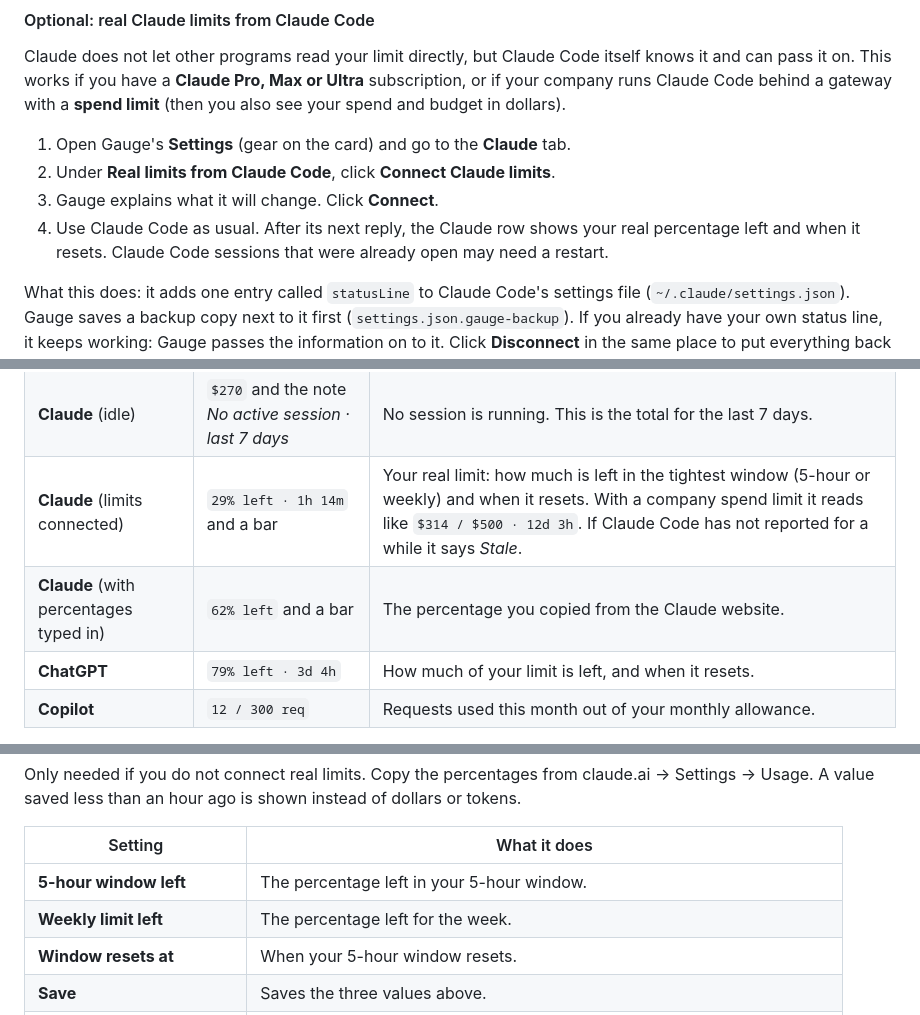
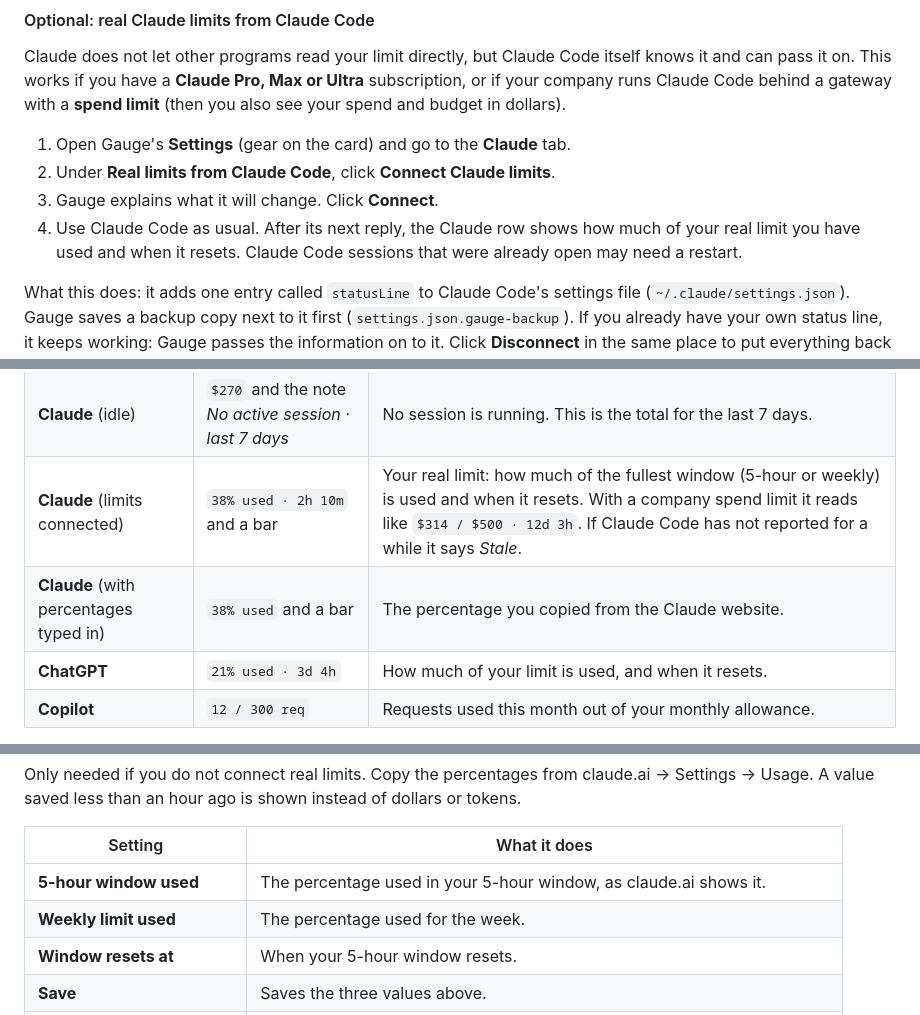
Before and after one commit to tedes-digital/Gauge, a Markdown page: README.md, 3 parts joined by grey strips. Drawn GitHub-style.

```diff
--- a/README.md
+++ b/README.md
@@ -174,7 +174,7 @@ Claude does not let other programs read your limit directly, but Claude Code its
 1. Open Gauge's **Settings** (gear on the card) and go to the **Claude** tab.
 2. Under **Real limits from Claude Code**, click **Connect Claude limits**.
 3. Gauge explains what it will change. Click **Connect**.
-4. Use Claude Code as usual. After its next reply, the Claude row shows your real percentage left and when it resets. Claude Code sessions that were already open may need a restart.
+4. Use Claude Code as usual. After its next reply, the Claude row shows how much of your real limit you have used and when it resets. Claude Code sessions that were already open may need a restart.
 
 What this does: it adds one entry called `statusLine` to Claude Code's settings file (`~/.claude/settings.json`). Gauge saves a backup copy next to it first (`settings.json.gauge-backup`). If you already have your own status line, it keeps working: Gauge passes the information on to it. Click **Disconnect** in the same place to put everything back exactly as it was.
 
@@ -250,9 +250,9 @@ What the text means for each tool:
 |------|------|---------|
 | **Claude** | `$10.8` and the note *This 5-hour session · 1h 18m left* | What this 5-hour session cost at normal public prices, and how long until the session ends. In tokens mode, it shows a token count instead of dollars. |
 | **Claude** (idle) | `$270` and the note *No active session · last 7 days* | No session is running. This is the total for the last 7 days. |
-| **Claude** (limits connected) | `29% left · 1h 14m` and a bar | Your real limit: how much is left in the tightest window (5-hour or weekly) and when it resets. With a company spend limit it reads like `$314 / $500 · 12d 3h`. If Claude Code has not reported for a while it says *Stale*. |
-| **Claude** (with percentages typed in) | `62% left` and a bar | The percentage you copied from the Claude website. |
-| **ChatGPT** | `79% left · 3d 4h` | How much of your limit is left, and when it resets. |
+| **Claude** (limits connected) | `38% used · 2h 10m` and a bar | Your real limit: how much of the fullest window (5-hour or weekly) is used and when it resets. With a company spend limit it reads like `$314 / $500 · 12d 3h`. If Claude Code has not reported for a while it says *Stale*. |
+| **Claude** (with percentages typed in) | `38% used` and a bar | The percentage you copied from the Claude website. |
+| **ChatGPT** | `21% used · 3d 4h` | How much of your limit is used, and when it resets. |
 | **Copilot** | `12 / 300 req` | Requests used this month out of your monthly allowance. |
 
 **Move the mouse onto a row** to see a breakdown: which projects used how much. For ChatGPT it also shows both limits (the 5-hour one and the weekly one) with their reset times.
@@ -292,8 +292,8 @@ Only needed if you do not connect real limits. Copy the percentages from claude.
 
 | Setting | What it does |
 |---------|--------------|
-| **5-hour window left** | The percentage left in your 5-hour window. |
-| **Weekly limit left** | The percentage left for the week. |
+| **5-hour window used** | The percentage used in your 5-hour window, as claude.ai shows it. |
+| **Weekly limit used** | The percentage used for the week. |
 | **Window resets at** | When your 5-hour window resets. |
 | **Save** | Saves the three values above. |
 | **Clear** | Deletes the saved values. |
```
Also changed, not shown: other parts of README.md (+8 -7 lines), docs/banner.png, docs/card.png, 5 other files.
